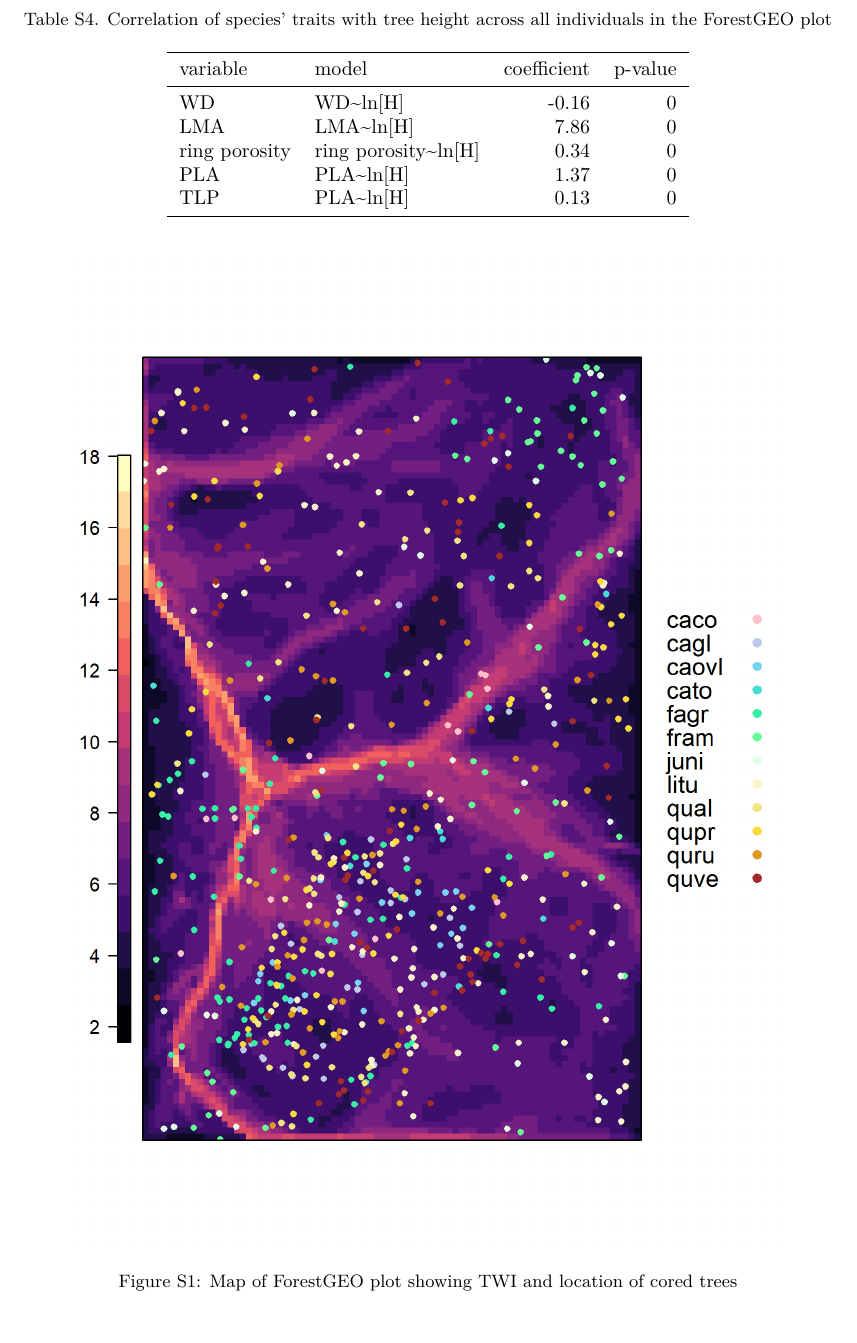
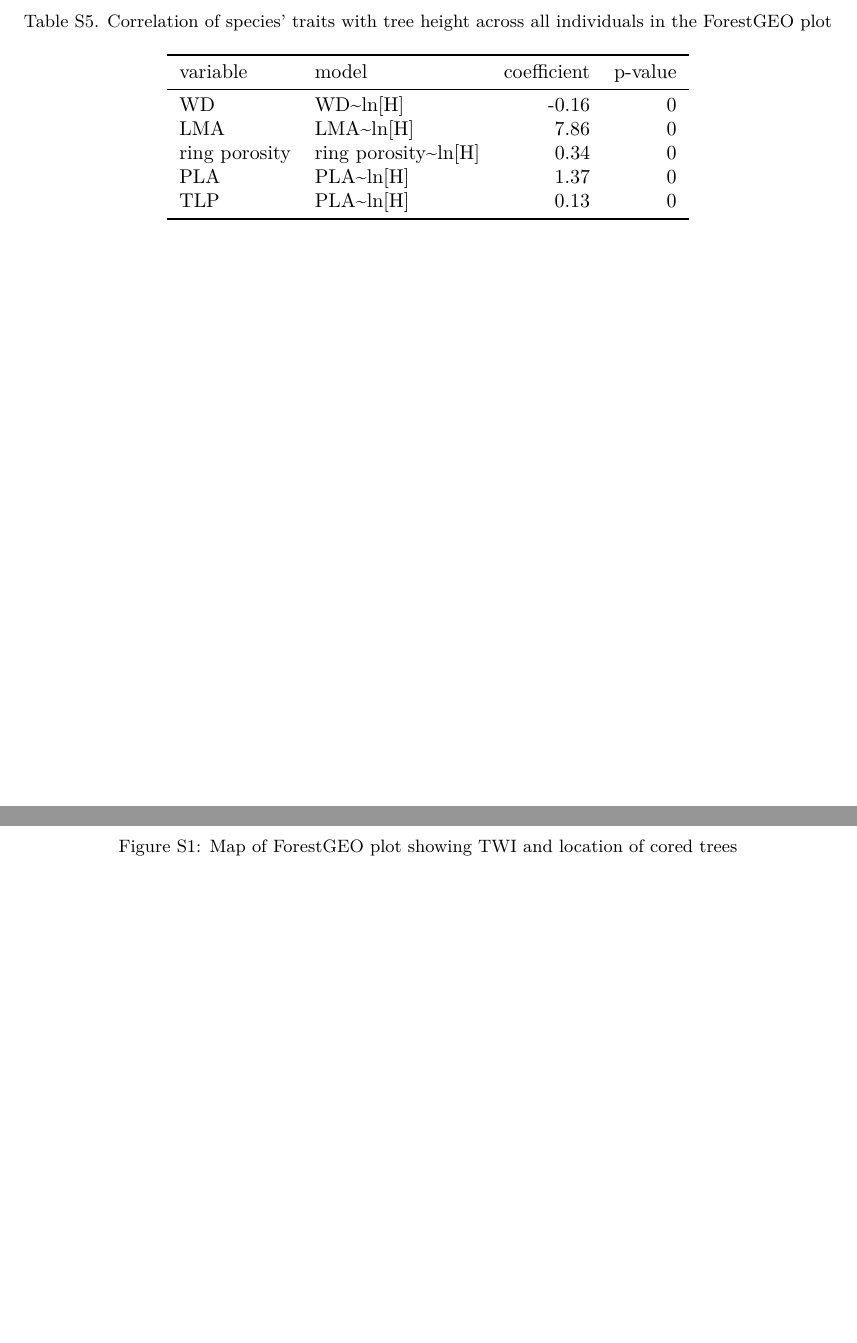
Before and after one commit to SCBI-ForestGEO/McGregor_climate-sensitivity-variation, an R Markdown document (manuscript/climate_sensitivity_SI.Rmd): part of page 3 of 3 before the commit and two parts of pages 3 and 4 of 4 after it, the two joined at a grey line, cut so that both start at the same text, the shorter picture padded with empty space. The pictures show the output file manuscript/climate_sensitivity_SI.pdf that the author committed with the source.

Commit message:
Updated caption to reflect Table S5

````diff
--- a/manuscript/climate_sensitivity_SI.Rmd
+++ b/manuscript/climate_sensitivity_SI.Rmd
@@ -74,7 +74,7 @@ tableS5[,c(3)] <- round(tableS5[,c(3)], 2)
 tableS5$variable <- c("WD", "LMA", "ring porosity", "PLA", "TLP")
 tableS5$model <- c("WD~ln[H]","LMA~ln[H]","ring porosity~ln[H]", "PLA~ln[H]", "PLA~ln[H]")
 
-kable(tableS5, booktabs=TRUE, format = "latex", caption = "Table S4. Correlation of species' traits with tree height across all individuals in the ForestGEO plot") %>%
+kable(tableS5, booktabs=TRUE, format = "latex", caption = "Table S5. Correlation of species' traits with tree height across all individuals in the ForestGEO plot") %>%
   kable_styling(bootstrap_options = "striped", full_width = FALSE, latex_options = "hold_position")
 ```
 
````
Also changed, not shown: manuscript/climate_sensitivity_SI.pdf, 1 other file.
